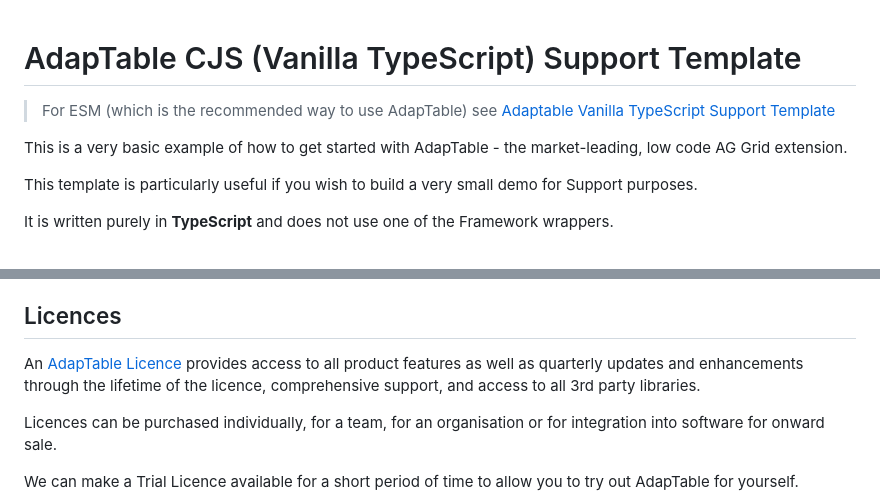
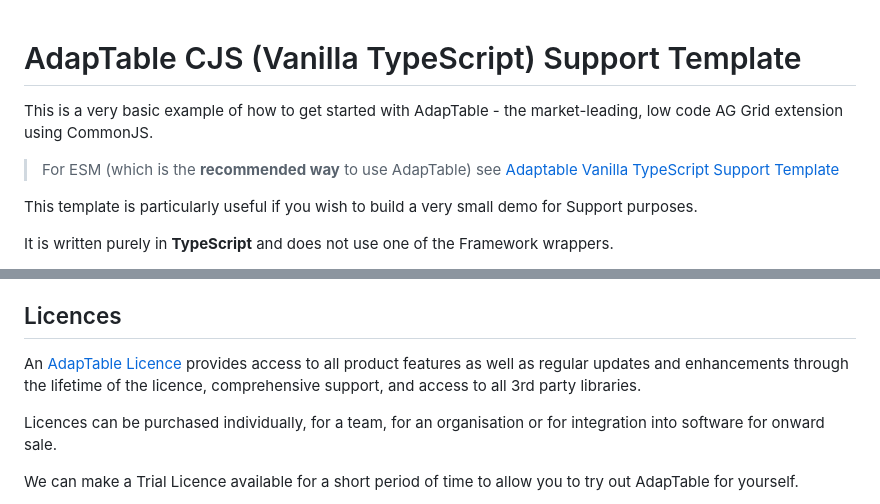
Before and after one commit to AdaptableTools/support-template-adaptable-aggrid-cjs, a Markdown page: README.md, 2 parts joined by grey strips. Rendered like a GitHub page.

```diff
--- a/README.md
+++ b/README.md
@@ -1,8 +1,9 @@
 # AdapTable CJS (Vanilla TypeScript) Support Template
 
-> For ESM (which is the recommended way to use AdapTable) see [Adaptable Vanilla TypeScript Support Template](https://github.com/AdaptableTools/support-template-adaptable-aggrid)
 
-This is a very basic example of how to get started with AdapTable - the market-leading, low code AG Grid extension.
+This is a very basic example of how to get started with AdapTable - the market-leading, low code AG Grid extension using CommonJS.
+
+> For ESM (which is the **recommended way** to use AdapTable) see [Adaptable Vanilla TypeScript Support Template](https://github.com/AdaptableTools/support-template-adaptable-aggrid)
 
 This template is particularly useful if you wish to build a very small demo for Support purposes.
 
@@ -62,7 +63,7 @@ to launch a webserver that serves the generated `dist` folder - now go to [local
 
 ## Licences
 
-An [AdapTable Licence](https://docs.adaptabletools.com/guide/licensing) provides access to all product features as well as quarterly updates and enhancements through the lifetime of the licence, comprehensive support, and access to all 3rd party libraries.
+An [AdapTable Licence](https://docs.adaptabletools.com/guide/licensing) provides access to all product features as well as regular updates and enhancements through the lifetime of the licence, comprehensive support, and access to all 3rd party libraries.
 
 Licences can be purchased individually, for a team, for an organisation or for integration into software for onward sale.
 
```
